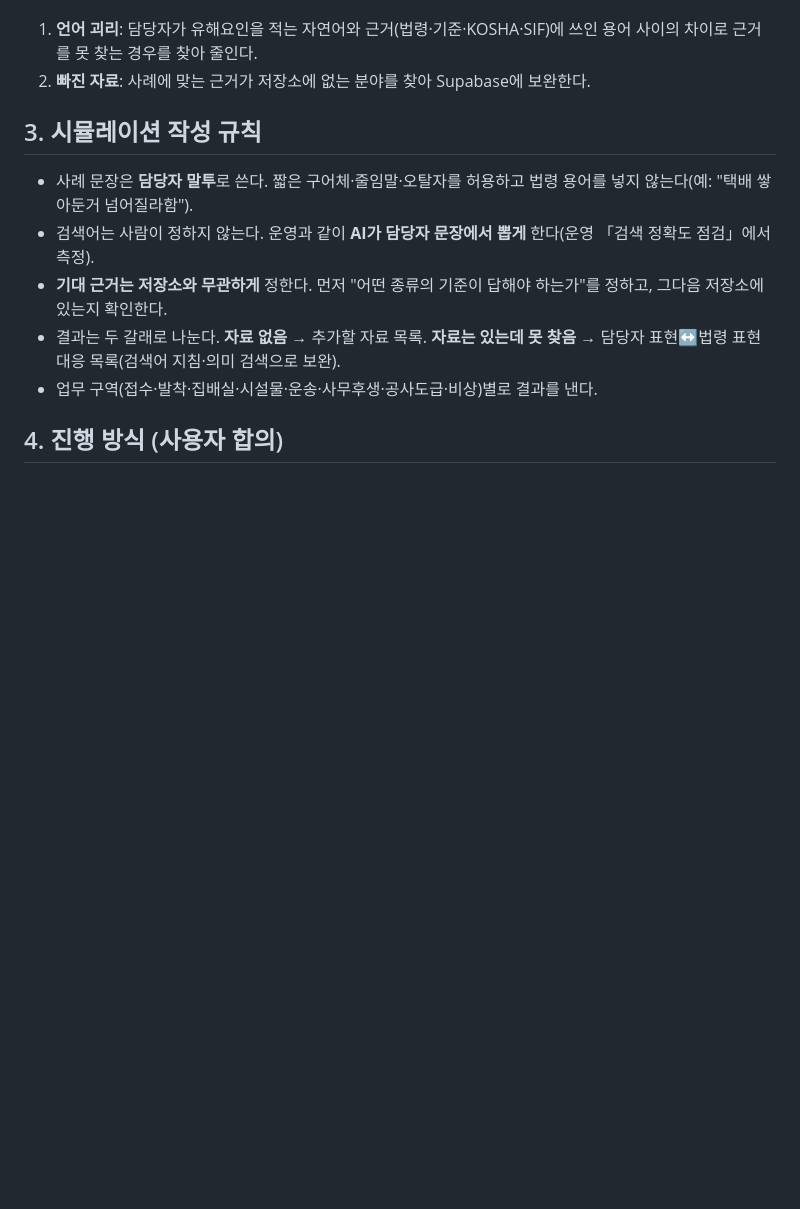
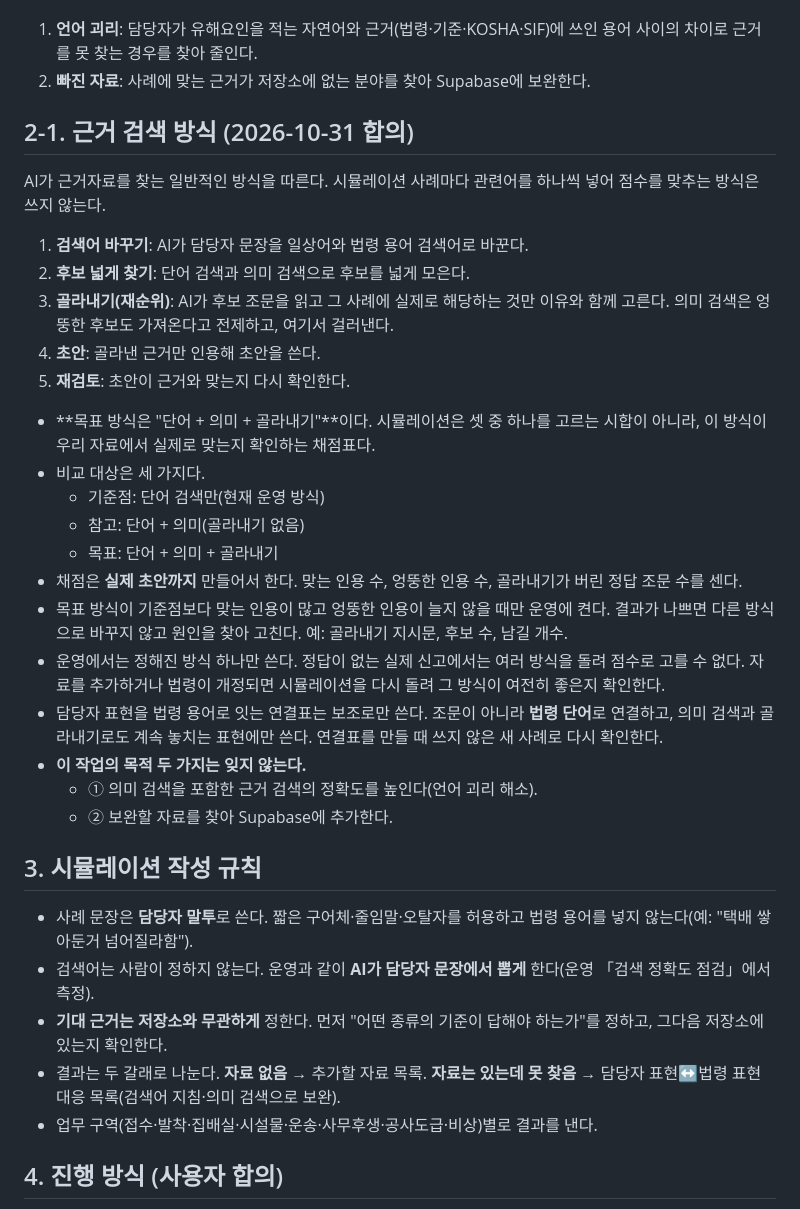
Before and after one commit to hadeshell1818-coder/ansimon-test, a Markdown page: docs/working-rules.md, the part around the change. Drawn GitHub-style; blank space fills up the shorter version.

```diff
--- a/docs/working-rules.md
+++ b/docs/working-rules.md
@@ -19,6 +19,29 @@ AGENTS.md와 함께 적용한다. 사용자와 합의한 운영 규칙이며,
 1. **언어 괴리**: 담당자가 유해요인을 적는 자연어와 근거(법령·기준·KOSHA·SIF)에 쓰인 용어 사이의 차이로 근거를 못 찾는 경우를 찾아 줄인다.
 2. **빠진 자료**: 사례에 맞는 근거가 저장소에 없는 분야를 찾아 Supabase에 보완한다.
 
+## 2-1. 근거 검색 방식 (2026-10-31 합의)
+
+AI가 근거자료를 찾는 일반적인 방식을 따른다. 시뮬레이션 사례마다 관련어를 하나씩 넣어 점수를 맞추는 방식은 쓰지 않는다.
+
+1. **검색어 바꾸기**: AI가 담당자 문장을 일상어와 법령 용어 검색어로 바꾼다.
+2. **후보 넓게 찾기**: 단어 검색과 의미 검색으로 후보를 넓게 모은다.
+3. **골라내기(재순위)**: AI가 후보 조문을 읽고 그 사례에 실제로 해당하는 것만 이유와 함께 고른다. 의미 검색은 엉뚱한 후보도 가져온다고 전제하고, 여기서 걸러낸다.
+4. **초안**: 골라낸 근거만 인용해 초안을 쓴다.
+5. **재검토**: 초안이 근거와 맞는지 다시 확인한다.
+
+- **목표 방식은 "단어 + 의미 + 골라내기"**이다. 시뮬레이션은 셋 중 하나를 고르는 시합이 아니라, 이 방식이 우리 자료에서 실제로 맞는지 확인하는 채점표다.
+- 비교 대상은 세 가지다.
+  - 기준점: 단어 검색만(현재 운영 방식)
+  - 참고: 단어 + 의미(골라내기 없음)
+  - 목표: 단어 + 의미 + 골라내기
+- 채점은 **실제 초안까지** 만들어서 한다. 맞는 인용 수, 엉뚱한 인용 수, 골라내기가 버린 정답 조문 수를 센다.
+- 목표 방식이 기준점보다 맞는 인용이 많고 엉뚱한 인용이 늘지 않을 때만 운영에 켠다. 결과가 나쁘면 다른 방식으로 바꾸지 않고 원인을 찾아 고친다. 예: 골라내기 지시문, 후보 수, 남길 개수.
+- 운영에서는 정해진 방식 하나만 쓴다. 정답이 없는 실제 신고에서는 여러 방식을 돌려 점수로 고를 수 없다. 자료를 추가하거나 법령이 개정되면 시뮬레이션을 다시 돌려 그 방식이 여전히 좋은지 확인한다.
+- 담당자 표현을 법령 용어로 잇는 연결표는 보조로만 쓴다. 조문이 아니라 **법령 단어**로 연결하고, 의미 검색과 골라내기로도 계속 놓치는 표현에만 쓴다. 연결표를 만들 때 쓰지 않은 새 사례로 다시 확인한다.
+- **이 작업의 목적 두 가지는 잊지 않는다.**
+  - ① 의미 검색을 포함한 근거 검색의 정확도를 높인다(언어 괴리 해소).
+  - ② 보완할 자료를 찾아 Supabase에 추가한다.
+
 ## 3. 시뮬레이션 작성 규칙
 
 - 사례 문장은 **담당자 말투**로 쓴다. 짧은 구어체·줄임말·오탈자를 허용하고 법령 용어를 넣지 않는다(예: "택배 쌓아둔거 넘어질라함").
```
Also changed, not shown: AGENTS.md (+1 -1 lines), docs/todo.md (added, +67 -0 lines).
